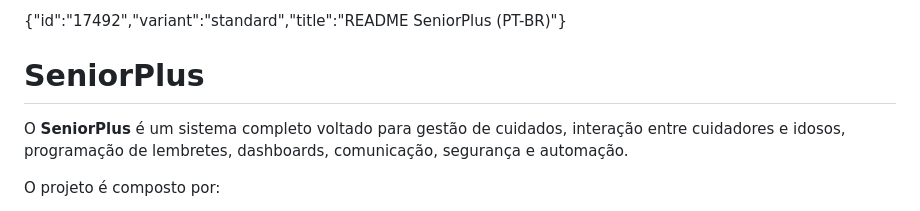
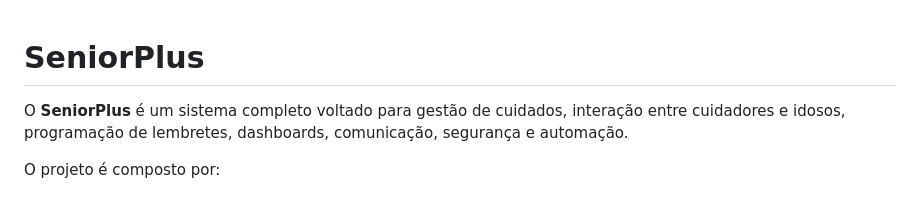
Before and after one commit to PedroLacerda1/SeniorPlus-Railway, a Markdown page: README.md, the part around the change. Drawn GitHub-style.

```diff
--- a/README.md
+++ b/README.md
@@ -1,4 +1,3 @@
-{"id":"17492","variant":"standard","title":"README SeniorPlus (PT-BR)"}
 # SeniorPlus
 
 O **SeniorPlus** é um sistema completo voltado para gestão de cuidados, interação entre cuidadores e idosos, programação de lembretes, dashboards, comunicação, segurança e automação.
```
